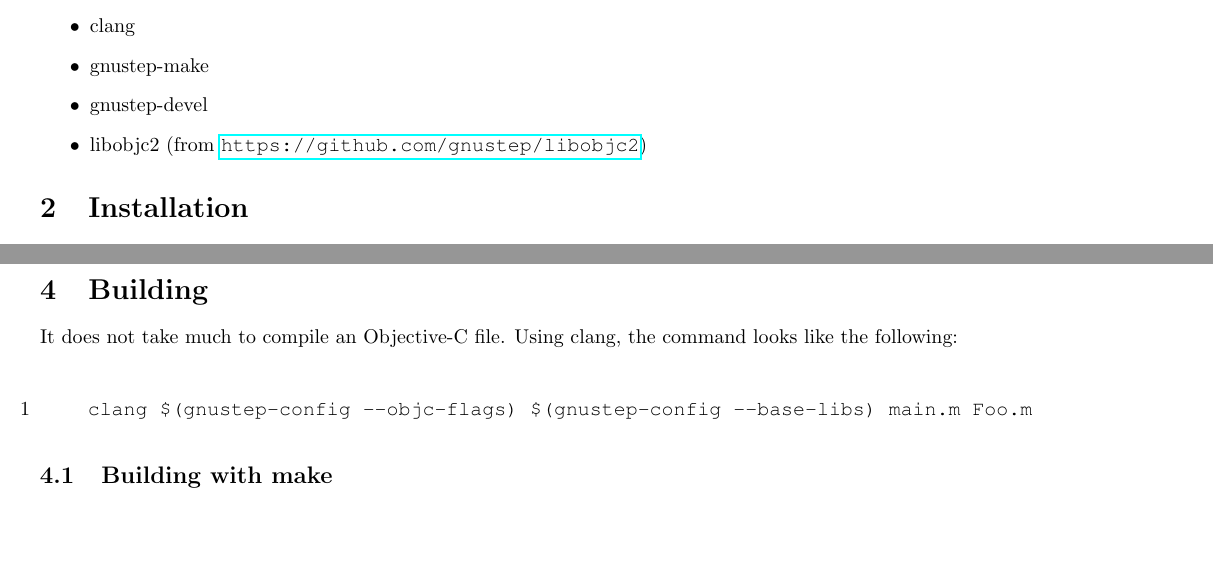
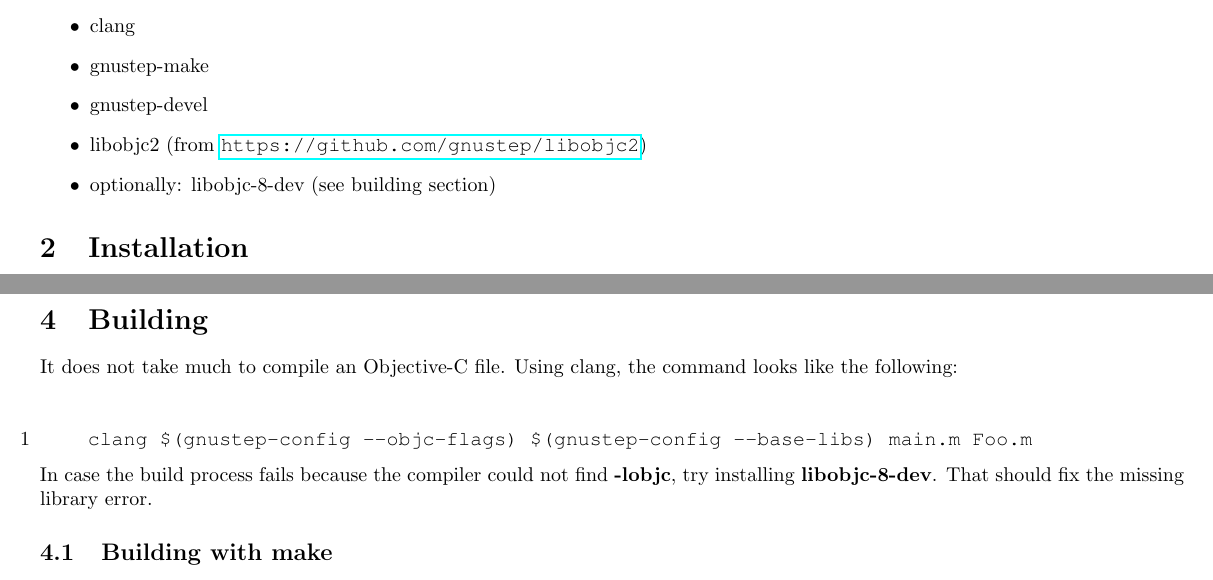
Before and after one commit to joernneumeyer/joern-neumeyer.de, a LaTeX document (articles/objective-c-gnu-linux/objective-c-gnu-linux.tex): two parts of pages 1 and 2 of 4, joined at a grey line, cut so that both start at the same text, the shorter picture padded with empty space. Compiled offline with pdfLaTeX.

Commit message:
added hint for libobjc link error

```diff
--- a/articles/objective-c-gnu-linux/objective-c-gnu-linux.tex
+++ b/articles/objective-c-gnu-linux/objective-c-gnu-linux.tex
@@ -51,6 +51,7 @@
     \item gnustep-make
     \item gnustep-devel
     \item libobjc2 (from \url{https://github.com/gnustep/libobjc2})
+    \item optionally: libobjc-8-dev (see building section)
   \end{itemize}
   \section{Installation}
   Installation is pretty straight forward.
@@ -88,6 +89,8 @@
   \begin{lstlisting}[language=bash]
     clang $(gnustep-config --objc-flags) $(gnustep-config --base-libs) main.m Foo.m
   \end{lstlisting}
+  In case the build process fails because the compiler could not find \textbf{-lobjc}, try installing \textbf{libobjc-8-dev}.
+  That should fix the missing library error.
   \subsection{Building with make}
   In my experience building with make does not work - sort of.
   As seen in the above section, we retrieve a bunch of compiler flags through gnustep-config.
```
